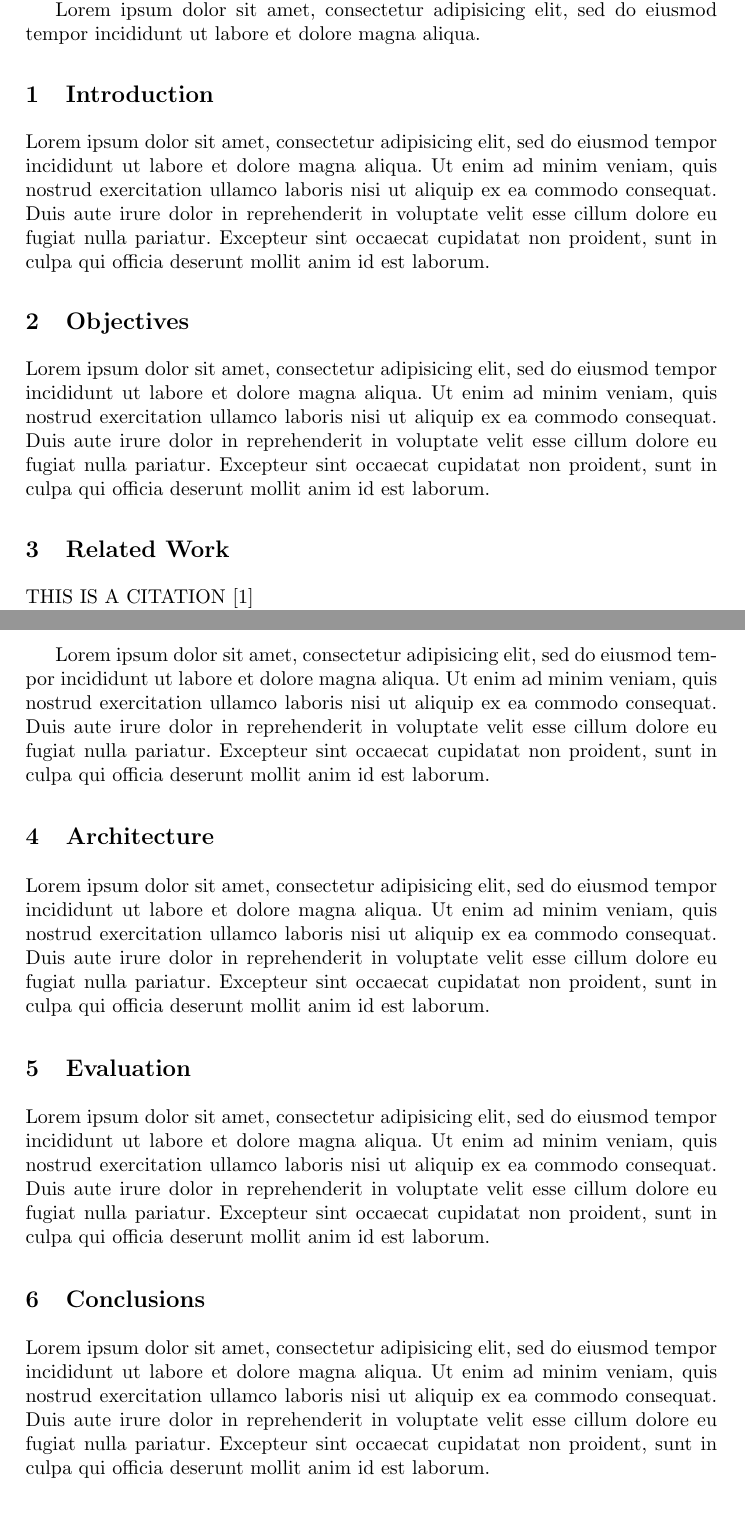
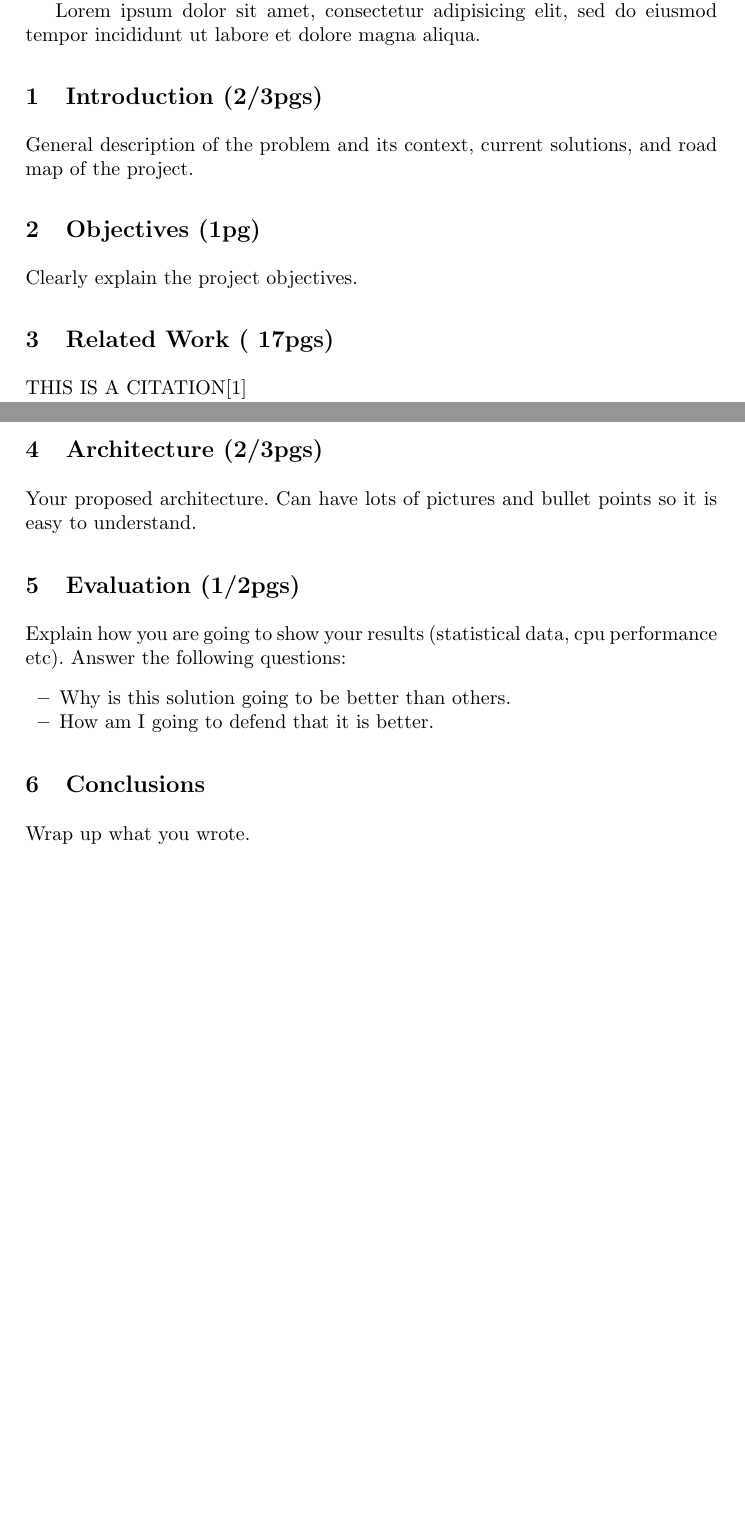
Before and after one commit to daviddias/thesis-project-bootstrap.istecni.co, a LaTeX thesis (report.tex, which reads sections/3-introduction.tex, sections/4-objectives.tex, sections/5-related-work.tex): two parts of pages 1 and 3 of 3 before the commit and two parts of pages 1 and 4 of 5 after it, joined at a grey line, cut so that both start at the same text, the shorter picture padded with empty space. Compiled offline with pdfLaTeX.

Commit message:
added chapters descriptions; fixed images position; added apendix section

```diff
--- a/report.tex
+++ b/report.tex
@@ -3,6 +3,8 @@
 \usepackage{fixltx2e}
 \usepackage{mathtools}
 \usepackage[nolist,nohyperlinks]{acronym}
+% Maintain images and tables within their respective sections
+\usepackage[section]{placeins}
 
 %
 % Change the margins
--- a/sections/3-introduction.tex
+++ b/sections/3-introduction.tex
@@ -4,11 +4,6 @@
 % Introduction
 %
 
-\section{Introduction}
+\section{Introduction (2/3pgs)}
 
-Lorem ipsum dolor sit amet, consectetur adipisicing elit, sed do eiusmod
-tempor incididunt ut labore et dolore magna aliqua. Ut enim ad minim veniam,
-quis nostrud exercitation ullamco laboris nisi ut aliquip ex ea commodo
-consequat. Duis aute irure dolor in reprehenderit in voluptate velit esse
-cillum dolore eu fugiat nulla pariatur. Excepteur sint occaecat cupidatat non
-proident, sunt in culpa qui officia deserunt mollit anim id est laborum.
+General description of the problem and its context, current solutions, and road map of the project.
--- a/sections/4-objectives.tex
+++ b/sections/4-objectives.tex
@@ -4,11 +4,6 @@
 % Objectives
 %
 
-\section{Objectives}
+\section{Objectives (1pg)}
 
-Lorem ipsum dolor sit amet, consectetur adipisicing elit, sed do eiusmod
-tempor incididunt ut labore et dolore magna aliqua. Ut enim ad minim veniam,
-quis nostrud exercitation ullamco laboris nisi ut aliquip ex ea commodo
-consequat. Duis aute irure dolor in reprehenderit in voluptate velit esse
-cillum dolore eu fugiat nulla pariatur. Excepteur sint occaecat cupidatat non
-proident, sunt in culpa qui officia deserunt mollit anim id est laborum.
+Clearly explain the project objectives.
--- a/sections/5-related-work.tex
+++ b/sections/5-related-work.tex
@@ -4,7 +4,7 @@
 % Related work
 %
 
-\section{Related Work}
+\section{Related Work (~17pgs)}
 
 % Example citation:
-THIS IS A CITATION \cite{Braem2013a}
+THIS IS A CITATION\cite{Braem2013a}
@@ -28,6 +42,0 @@ proident, sunt in culpa qui officia deserunt mollit anim id est laborum.
-Lorem ipsum dolor sit amet, consectetur adipisicing elit, sed do eiusmod
-tempor incididunt ut labore et dolore magna aliqua. Ut enim ad minim veniam,
-quis nostrud exercitation ullamco laboris nisi ut aliquip ex ea commodo
-consequat. Duis aute irure dolor in reprehenderit in voluptate velit esse
-cillum dolore eu fugiat nulla pariatur. Excepteur sint occaecat cupidatat non
-proident, sunt in culpa qui officia deserunt mollit anim id est laborum.
--- a/sections/6-architecture.tex
+++ b/sections/6-architecture.tex
@@ -4,11 +4,6 @@
 % Architecture
 %
 
-\section{Architecture}
+\section{Architecture (2/3pgs)}
 
-Lorem ipsum dolor sit amet, consectetur adipisicing elit, sed do eiusmod
-tempor incididunt ut labore et dolore magna aliqua. Ut enim ad minim veniam,
-quis nostrud exercitation ullamco laboris nisi ut aliquip ex ea commodo
-consequat. Duis aute irure dolor in reprehenderit in voluptate velit esse
-cillum dolore eu fugiat nulla pariatur. Excepteur sint occaecat cupidatat non
-proident, sunt in culpa qui officia deserunt mollit anim id est laborum.
+Your proposed architecture. Can have lots of pictures and bullet points so it is easy to understand.
--- a/sections/7-evaluation.tex
+++ b/sections/7-evaluation.tex
@@ -4,11 +4,10 @@
 % Evaluation
 %
 
-\section{Evaluation}
+\section{Evaluation (1/2pgs)}
 
-Lorem ipsum dolor sit amet, consectetur adipisicing elit, sed do eiusmod
-tempor incididunt ut labore et dolore magna aliqua. Ut enim ad minim veniam,
-quis nostrud exercitation ullamco laboris nisi ut aliquip ex ea commodo
-consequat. Duis aute irure dolor in reprehenderit in voluptate velit esse
-cillum dolore eu fugiat nulla pariatur. Excepteur sint occaecat cupidatat non
-proident, sunt in culpa qui officia deserunt mollit anim id est laborum.
+Explain how you are going to show your results (statistical data, cpu performance etc). Answer the following questions:
+\begin{itemize}
+  \item Why is this solution going to be better than others.
+  \item How am I going to defend that it is better.
+\end{itemize}
--- a/sections/8-conclusions.tex
+++ b/sections/8-conclusions.tex
@@ -6,9 +6,4 @@
 
 \section{Conclusions}
 
-Lorem ipsum dolor sit amet, consectetur adipisicing elit, sed do eiusmod
-tempor incididunt ut labore et dolore magna aliqua. Ut enim ad minim veniam,
-quis nostrud exercitation ullamco laboris nisi ut aliquip ex ea commodo
-consequat. Duis aute irure dolor in reprehenderit in voluptate velit esse
-cillum dolore eu fugiat nulla pariatur. Excepteur sint occaecat cupidatat non
-proident, sunt in culpa qui officia deserunt mollit anim id est laborum.
+Wrap up what you wrote.
```
Also changed, not shown: report.pdf, report.tex (4 more changed lines), sections/5-related-work.tex (33 more changed lines).
